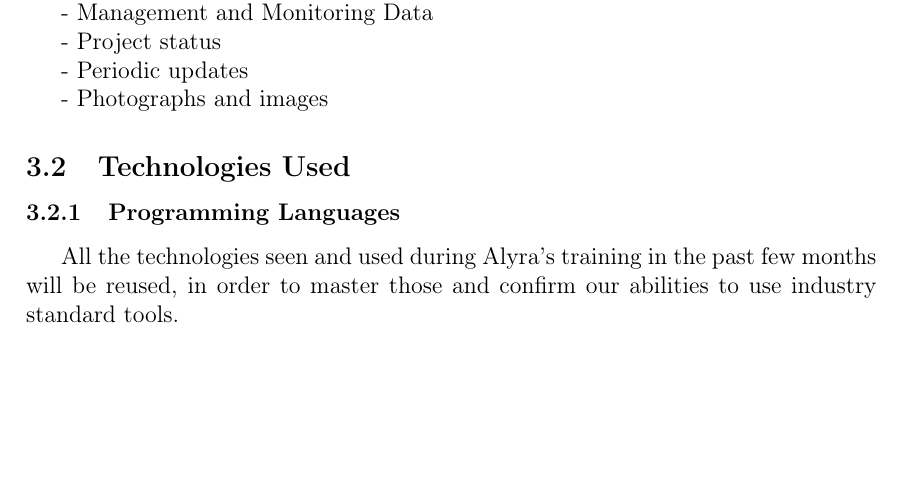
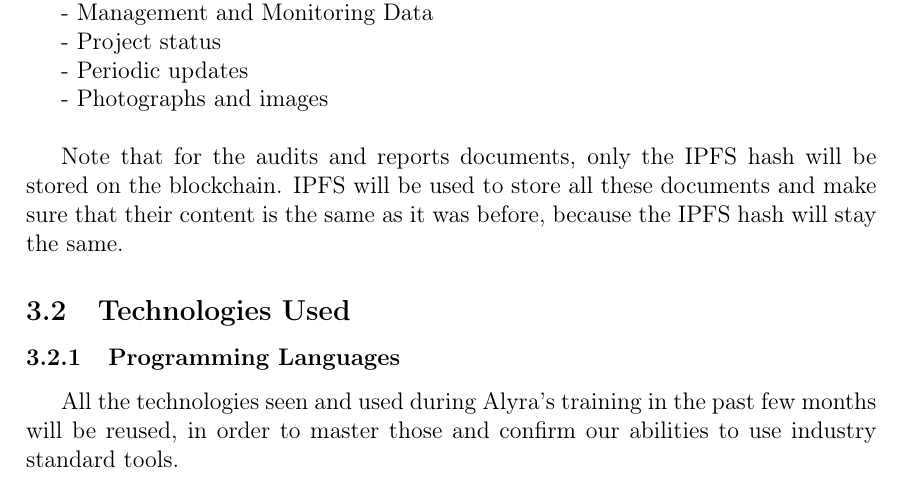
Before and after one commit to Varadiell/alyra-carbonthink, a LaTeX paper (specifications/main.tex): part of page 9 of 11, cut so that both start at the same text, the shorter picture padded with empty space. Compiled offline with pdfLaTeX.

Commit message:
added infos on ipfs for documents

```diff
--- a/specifications/main.tex
+++ b/specifications/main.tex
@@ -333,8 +333,9 @@ Project Data:\\
 
 - Periodic updates
 
-- Photographs and images
+- Photographs and images\\
 
+Note that for the audits and reports documents, only the IPFS hash will be stored on the blockchain. IPFS will be used to store all these documents and make sure that their content is the same as it was before, because the IPFS hash will stay the same.
 
 \subsection{Technologies Used}
 \subsubsection{Programming Languages}
```
Also changed, not shown: specifications/CarbonThink - Specifications.pdf.
